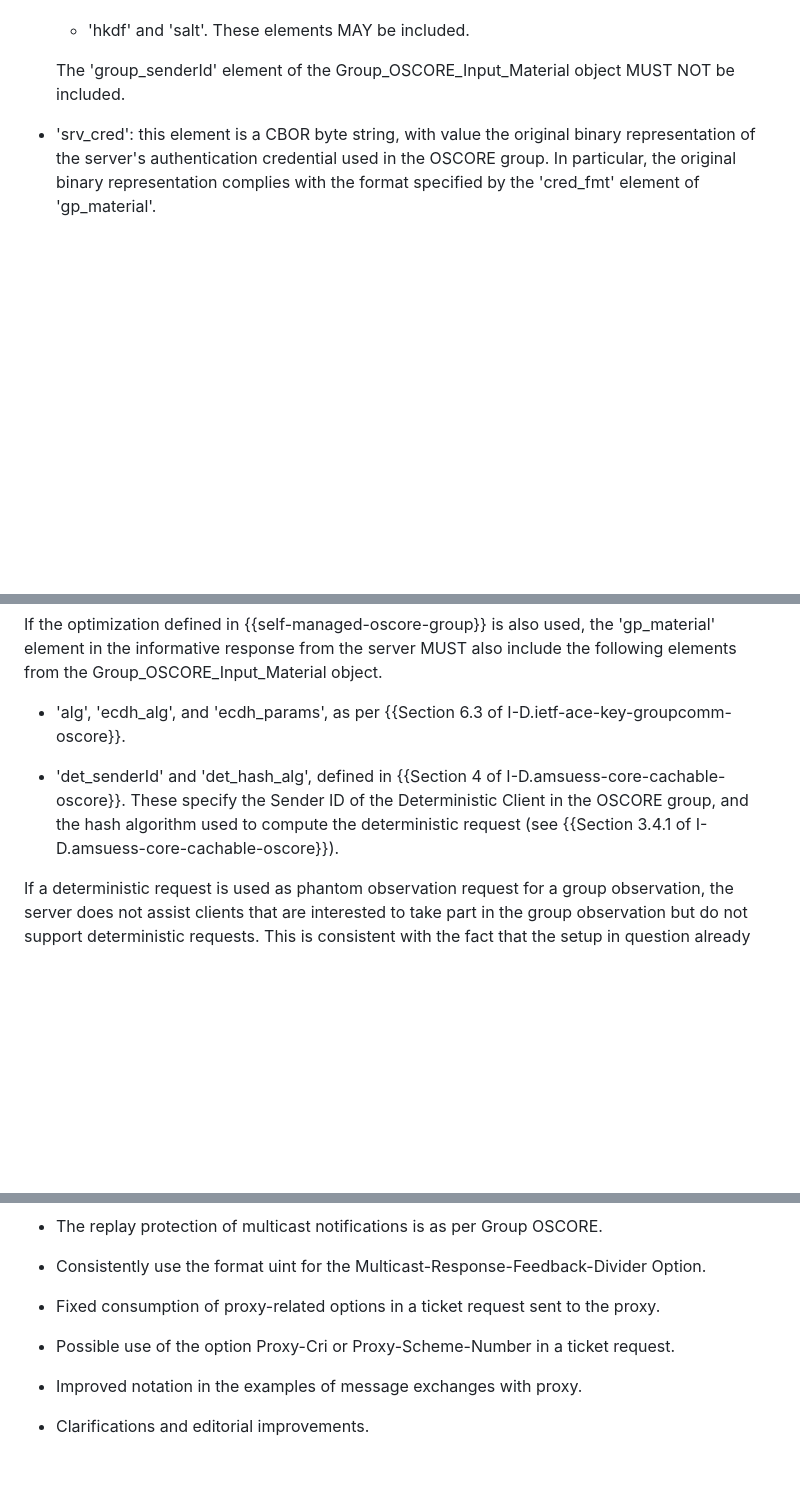
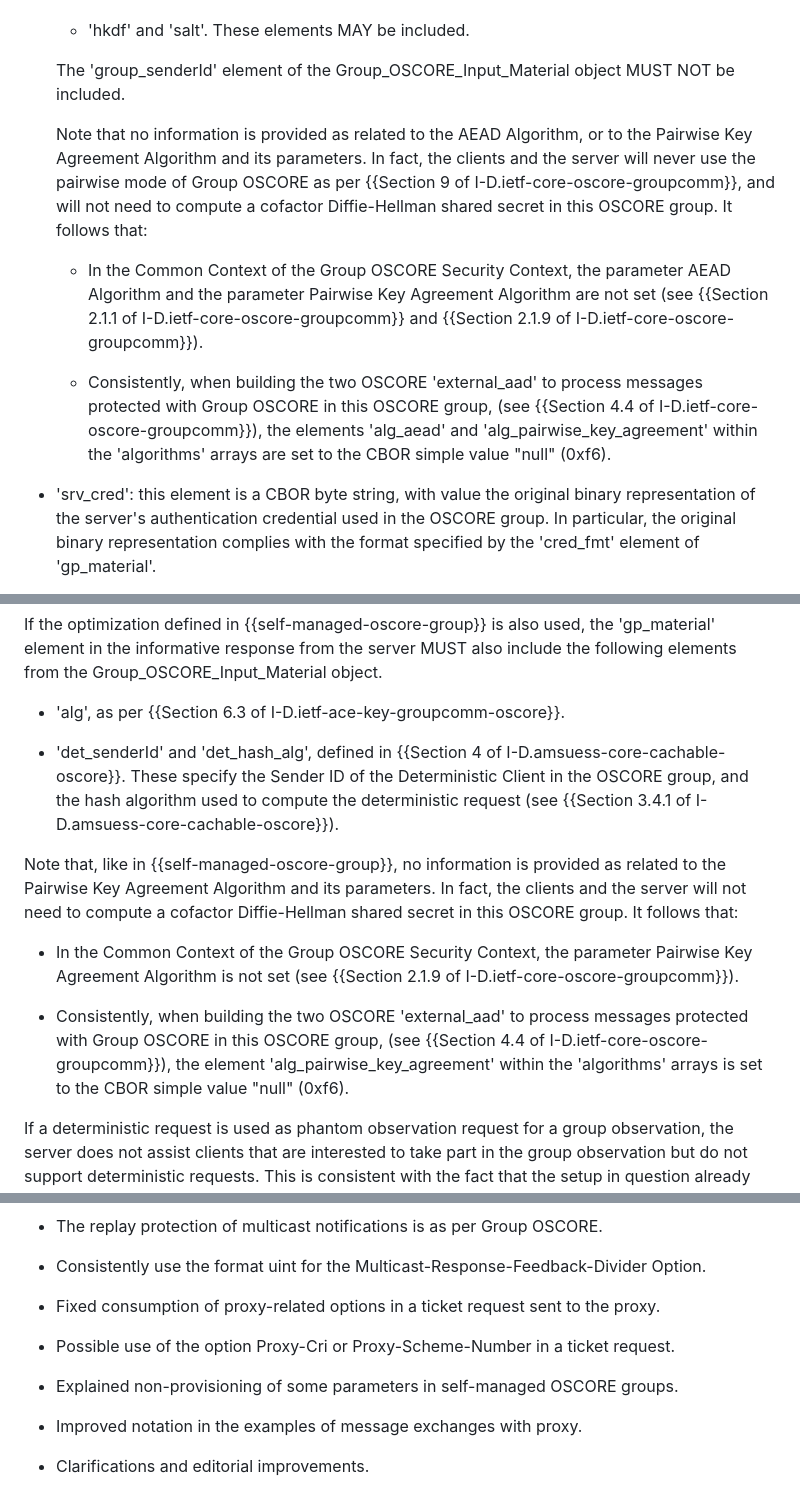
Before and after one commit to core-wg/observe-multicast-notifications, a Markdown page: draft-ietf-core-observe-multicast-notifications.md, 3 parts joined by grey strips. Rendered like a GitHub page; blank space fills up the shorter version.

Commit message:
Explained non-provisioning of some parameters in self-managed OSCORE groups

```diff
--- a/draft-ietf-core-observe-multicast-notifications.md
+++ b/draft-ietf-core-observe-multicast-notifications.md
@@ -1557,6 +1557,12 @@ Additionally to what is defined in {{sec-server-side}}, the CBOR map in the info
 
    The 'group_senderId' element of the Group_OSCORE_Input_Material object MUST NOT be included.
 
+   Note that no information is provided as related to the AEAD Algorithm, or to the Pairwise Key Agreement Algorithm and its parameters. In fact, the clients and the server will never use the pairwise mode of Group OSCORE as per {{Section 9 of I-D.ietf-core-oscore-groupcomm}}, and will not need to compute a cofactor Diffie-Hellman shared secret in this OSCORE group. It follows that:
+
+   * In the Common Context of the Group OSCORE Security Context, the parameter AEAD Algorithm and the parameter Pairwise Key Agreement Algorithm are not set (see {{Section 2.1.1 of I-D.ietf-core-oscore-groupcomm}} and {{Section 2.1.9 of I-D.ietf-core-oscore-groupcomm}}).
+
+   * Consistently, when building the two OSCORE 'external_aad' to process messages protected with Group OSCORE in this OSCORE group, (see {{Section 4.4 of I-D.ietf-core-oscore-groupcomm}}), the elements 'alg_aead' and 'alg_pairwise_key_agreement' within the 'algorithms' arrays are set to the CBOR simple value "null" (0xf6).
+
 * 'srv_cred': this element is a CBOR byte string, with value the original binary representation of the server's authentication credential used in the OSCORE group. In particular, the original binary representation complies with the format specified by the 'cred_fmt' element of 'gp_material'.
 
 * 'srv_identifier': this element MUST be included and is encoded as a CBOR byte string, with value the Sender ID that the server has in the OSCORE group.
@@ -1623,9 +1629,15 @@ When using a deterministic request as a phantom observation request, the observe
 
 If the optimization defined in {{self-managed-oscore-group}} is also used, the 'gp_material' element in the informative response from the server MUST also include the following elements from the Group_OSCORE_Input_Material object.
 
-   * 'alg', 'ecdh_alg', and 'ecdh_params', as per {{Section 6.3 of I-D.ietf-ace-key-groupcomm-oscore}}.
+   * 'alg', as per {{Section 6.3 of I-D.ietf-ace-key-groupcomm-oscore}}.
 
    * 'det_senderId' and 'det_hash_alg', defined in {{Section 4 of I-D.amsuess-core-cachable-oscore}}. These specify the Sender ID of the Deterministic Client in the OSCORE group, and the hash algorithm used to compute the deterministic request (see {{Section 3.4.1 of I-D.amsuess-core-cachable-oscore}}).
+
+Note that, like in {{self-managed-oscore-group}}, no information is provided as related to the Pairwise Key Agreement Algorithm and its parameters. In fact, the clients and the server will not need to compute a cofactor Diffie-Hellman shared secret in this OSCORE group. It follows that:
+
+* In the Common Context of the Group OSCORE Security Context, the parameter Pairwise Key Agreement Algorithm is not set (see {{Section 2.1.9 of I-D.ietf-core-oscore-groupcomm}}).
+
+* Consistently, when building the two OSCORE 'external_aad' to process messages protected with Group OSCORE in this OSCORE group, (see {{Section 4.4 of I-D.ietf-core-oscore-groupcomm}}), the element 'alg_pairwise_key_agreement' within the 'algorithms' arrays is set to the CBOR simple value "null" (0xf6).
 
 If a deterministic request is used as phantom observation request for a group observation, the server does not assist clients that are interested to take part in the group observation but do not support deterministic requests. This is consistent with the fact that the setup in question already relies on a lot of agreed pre-configuration.
 
@@ -2314,6 +2326,8 @@ RFC EDITOR: PLEASE REMOVE THIS SECTION.
 
 * Possible use of the option Proxy-Cri or Proxy-Scheme-Number in a ticket request.
 
+* Explained non-provisioning of some parameters in self-managed OSCORE groups.
+
 * Improved notation in the examples of message exchanges with proxy.
 
 * Clarifications and editorial improvements.
```
